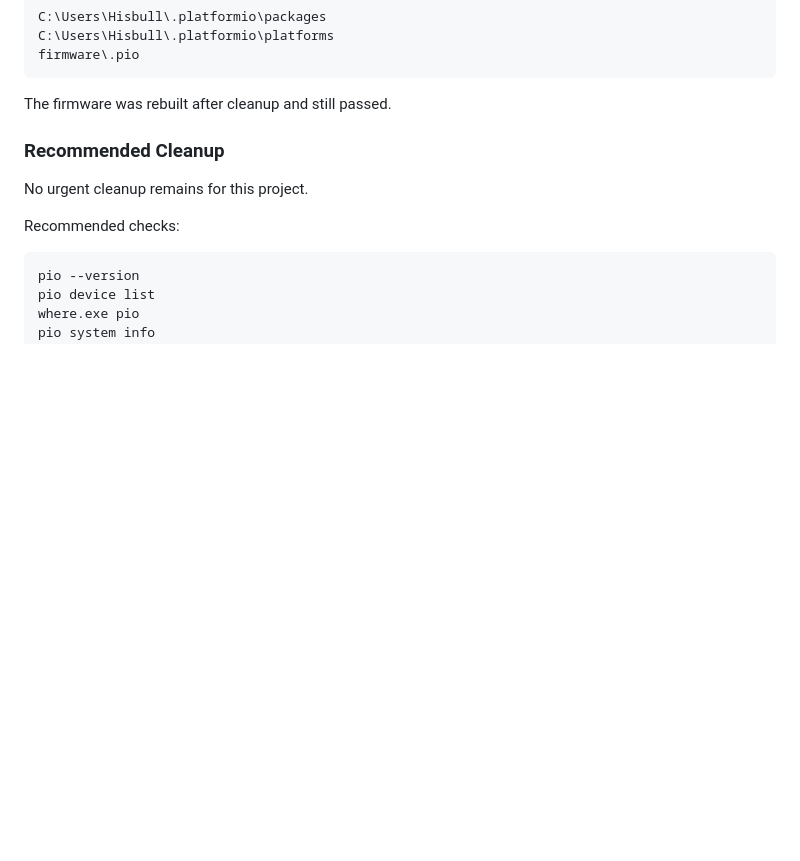
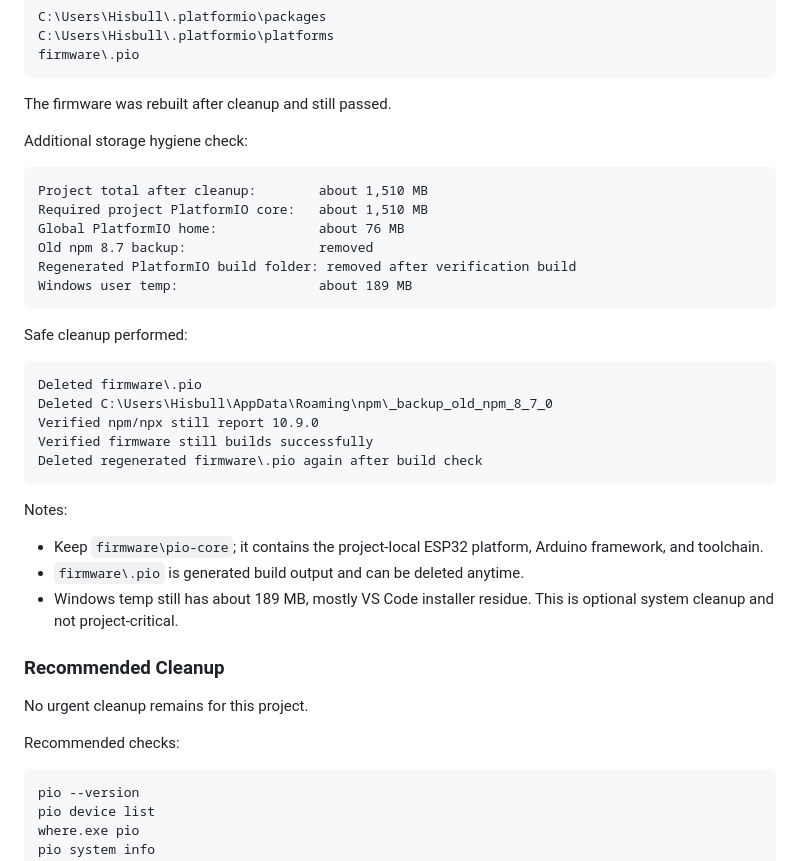
Before and after one commit to thonilux/SEMS_AIOT2026, a Markdown page: docs/operations/laptop-tooling-report.md, the part around the change. GitHub-like rendering; blank space fills up the shorter version.

Commit message:
Document storage hygiene audit

````diff
--- a/docs/operations/laptop-tooling-report.md
+++ b/docs/operations/laptop-tooling-report.md
@@ -165,6 +165,33 @@ firmware\.pio
 ```
 
 The firmware was rebuilt after cleanup and still passed.
+
+Additional storage hygiene check:
+
+```text
+Project total after cleanup:        about 1,510 MB
+Required project PlatformIO core:   about 1,510 MB
+Global PlatformIO home:             about 76 MB
+Old npm 8.7 backup:                 removed
+Regenerated PlatformIO build folder: removed after verification build
+Windows user temp:                  about 189 MB
+```
+
+Safe cleanup performed:
+
+```text
+Deleted firmware\.pio
+Deleted C:\Users\Hisbull\AppData\Roaming\npm\_backup_old_npm_8_7_0
+Verified npm/npx still report 10.9.0
+Verified firmware still builds successfully
+Deleted regenerated firmware\.pio again after build check
+```
+
+Notes:
+
+- Keep `firmware\pio-core`; it contains the project-local ESP32 platform, Arduino framework, and toolchain.
+- `firmware\.pio` is generated build output and can be deleted anytime.
+- Windows temp still has about 189 MB, mostly VS Code installer residue. This is optional system cleanup and not project-critical.
 
 ### Recommended Cleanup
 
````
